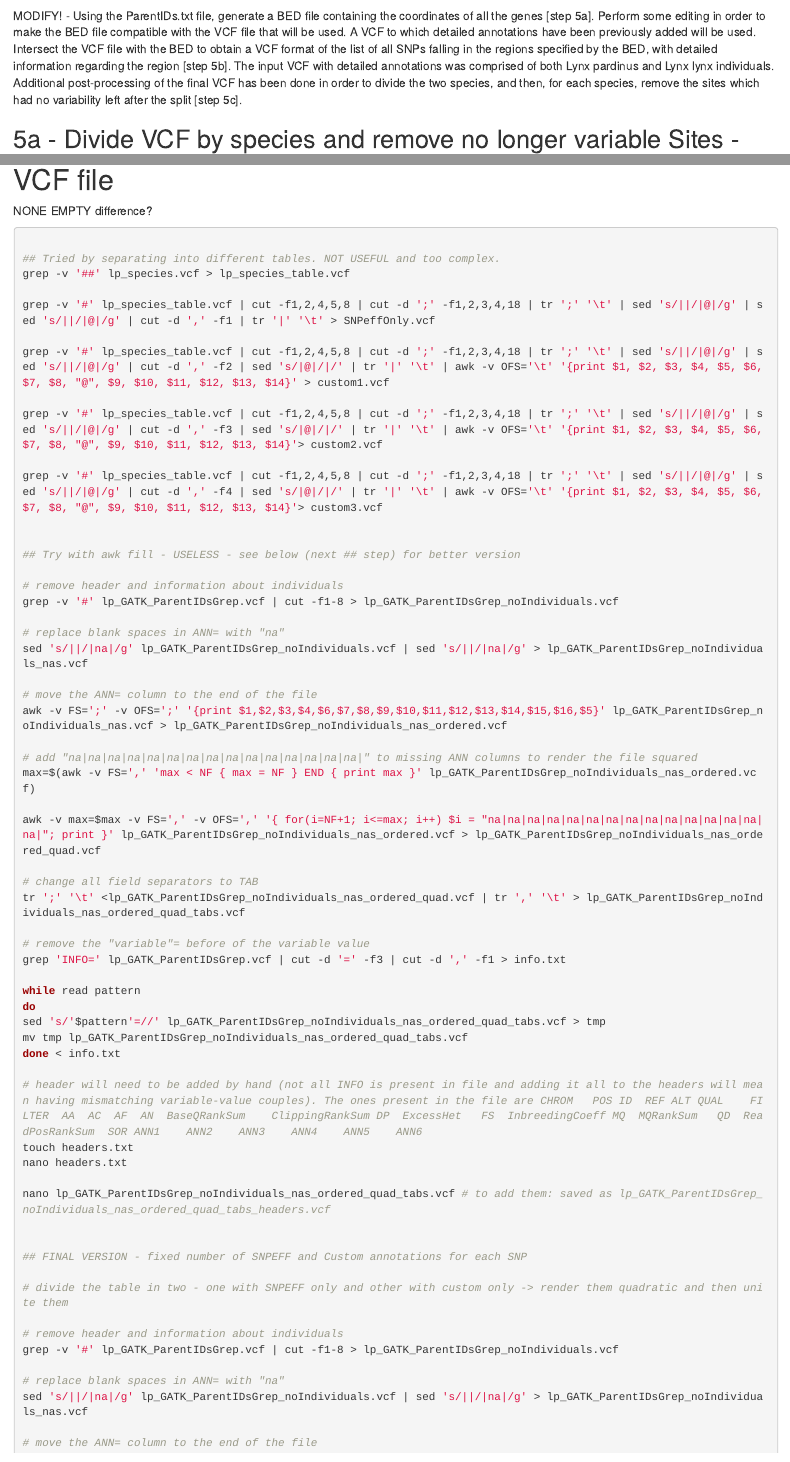
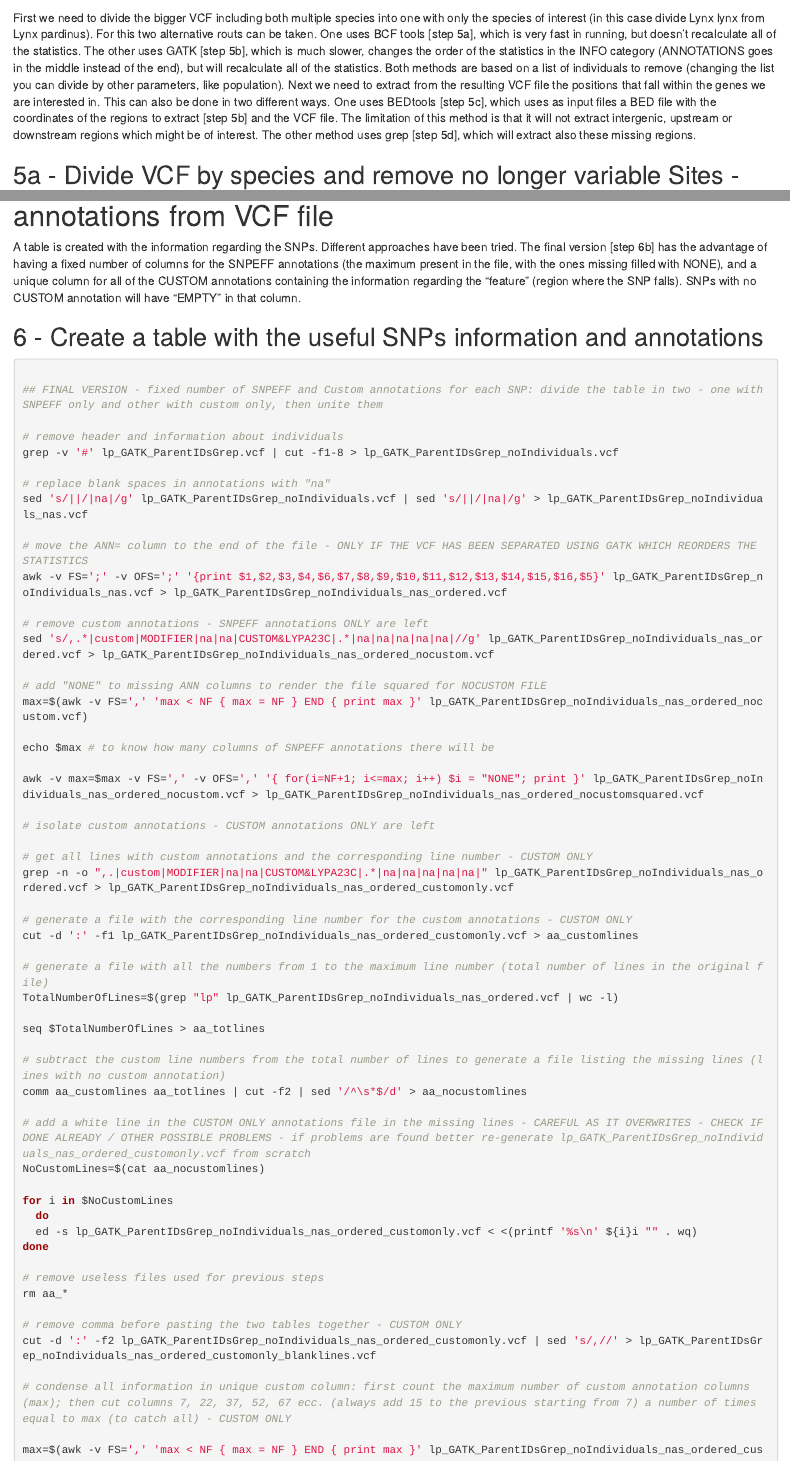
Before and after one commit to Enricobazzi/PelageGenes, an R Markdown document (PelageGenes.Rmd): the page in a window 1100 px wide, from 7110 px down before the commit and from 7030 px down after it, and a second part further down, joined at a grey line. Rendered offline with R 4.5, knitr and Pandoc, with nearby package versions.

Commit message:
Added: explanantions Removed: not useful pieces of script

````diff
--- a/PelageGenes.Rmd
+++ b/PelageGenes.Rmd
@@ -341,5 +341,6 @@ scp ebazzicalupo@genomics-b.ebd.csic.es:/home/ebazzicalupo/PelageGenes/HumanResu
 
-MODIFY! - Using the ParentIDs.txt file, generate a BED file containing the coordinates of all the genes [step 5a]. Perform some editing in order to make the BED file compatible with the VCF file that will be used. A VCF to which detailed annotations have been previously added will be used. Intersect the VCF file with the BED to obtain a VCF format of the list of all SNPs falling in the regions specified by the BED, with detailed information regarding the region [step 5b]. The input VCF with detailed annotations was comprised of both Lynx pardinus and Lynx lynx individuals. Additional post-processing of the final VCF has been done in order to divide the two species, and then, for each species, remove the sites which had no variability left after the split [step 5c].
+First we need to divide the bigger VCF including both multiple species into one with only the species of interest (in this case divide Lynx lynx from Lynx pardinus). For this two alternative routs can be taken. One uses BCF tools [step 5a], which is very fast in running, but doesn't recalculate all of the statistics. The other uses GATK [step 5b], which is much slower, changes the order of the statistics in the INFO category (ANNOTATIONS goes in the middle instead of the end), but will recalculate all of the statistics. Both methods are based on a list of individuals to remove (changing the list you can divide by other parameters, like population).
+Next we need to extract from the resulting VCF file the positions that fall within the genes we are interested in. This can also be done in two different ways. One uses BEDtools [step 5c], which uses as input files a BED file with the coordinates of the regions to extract [step 5b] and the VCF file. The limitation of this method is that it will not extract intergenic, upstream or downstream regions which might be of interest. The other method uses grep [step 5d], which will extract also these missing regions.
 
 ## 5a - Divide VCF by species and remove no longer variable Sites - BCFtools
 
@@ -482,63 +484,19 @@ sort -k1,2 $Proj_PATH/VCF/lp_GATK_ParentIDsGrep.vcf > tmp && mv tmp $Proj_PATH/V
 
-NONE EMPTY difference?
+A table is created with the information regarding the SNPs. Different approaches have been tried. The final version [step 6b] has the advantage of having a fixed number of columns for the SNPEFF annotations (the maximum present in the file, with the ones missing filled with NONE), and a unique column for all of the CUSTOM annotations containing the information regarding the "feature" (region where the SNP falls). SNPs with no CUSTOM annotation will have "EMPTY" in that column.
 
-```{r   Extract useful SNPs information and annotations from VCF file, eval=FALSE, engine='bash'}
+## 6 - Create a table with the useful SNPs information and annotations
 
-## Tried by separating into different tables. NOT USEFUL and too complex.
-grep -v '##' lp_species.vcf > lp_species_table.vcf
+```{r Create a table with the useful SNPs information and annotations, eval=FALSE, engine='bash'}
 
-grep -v '#' lp_species_table.vcf | cut -f1,2,4,5,8 | cut -d ';' -f1,2,3,4,18 | tr ';' '\t' | sed 's/||/|@|/g' | sed 's/||/|@|/g' | cut -d ',' -f1 | tr '|' '\t' > SNPeffOnly.vcf
-
-grep -v '#' lp_species_table.vcf | cut -f1,2,4,5,8 | cut -d ';' -f1,2,3,4,18 | tr ';' '\t' | sed 's/||/|@|/g' | sed 's/||/|@|/g' | cut -d ',' -f2 | sed 's/|@|/|/' | tr '|' '\t' | awk -v OFS='\t' '{print $1, $2, $3, $4, $5, $6, $7, $8, "@", $9, $10, $11, $12, $13, $14}' > custom1.vcf
-
-grep -v '#' lp_species_table.vcf | cut -f1,2,4,5,8 | cut -d ';' -f1,2,3,4,18 | tr ';' '\t' | sed 's/||/|@|/g' | sed 's/||/|@|/g' | cut -d ',' -f3 | sed 's/|@|/|/' | tr '|' '\t' | awk -v OFS='\t' '{print $1, $2, $3, $4, $5, $6, $7, $8, "@", $9, $10, $11, $12, $13, $14}'> custom2.vcf
-
-grep -v '#' lp_species_table.vcf | cut -f1,2,4,5,8 | cut -d ';' -f1,2,3,4,18 | tr ';' '\t' | sed 's/||/|@|/g' | sed 's/||/|@|/g' | cut -d ',' -f4 | sed 's/|@|/|/' | tr '|' '\t' | awk -v OFS='\t' '{print $1, $2, $3, $4, $5, $6, $7, $8, "@", $9, $10, $11, $12, $13, $14}'> custom3.vcf
-
-
-## Try with awk fill - USELESS - see below (next ## step) for better version
+## FINAL VERSION - fixed number of SNPEFF and Custom annotations for each SNP: divide the table in two - one with SNPEFF only and other with custom only, then unite them
 
 # remove header and information about individuals
 grep -v '#' lp_GATK_ParentIDsGrep.vcf | cut -f1-8 > lp_GATK_ParentIDsGrep_noIndividuals.vcf
 
-# replace blank spaces in ANN= with "na"
+# replace blank spaces in annotations with "na"
 sed 's/||/|na|/g' lp_GATK_ParentIDsGrep_noIndividuals.vcf | sed 's/||/|na|/g' > lp_GATK_ParentIDsGrep_noIndividuals_nas.vcf
 
-# move the ANN= column to the end of the file
+# move the ANN= column to the end of the file - ONLY IF THE VCF HAS BEEN SEPARATED USING GATK WHICH REORDERS THE STATISTICS
 awk -v FS=';' -v OFS=';' '{print $1,$2,$3,$4,$6,$7,$8,$9,$10,$11,$12,$13,$14,$15,$16,$5}' lp_GATK_ParentIDsGrep_noIndividuals_nas.vcf > lp_GATK_ParentIDsGrep_noIndividuals_nas_ordered.vcf
 
-# add "na|na|na|na|na|na|na|na|na|na|na|na|na|na|na|" to missing ANN columns to render the file squared
-max=$(awk -v FS=',' 'max < NF { max = NF } END { print max }' lp_GATK_ParentIDsGrep_noIndividuals_nas_ordered.vcf)
-
-awk -v max=$max -v FS=',' -v OFS=',' '{ for(i=NF+1; i<=max; i++) $i = "na|na|na|na|na|na|na|na|na|na|na|na|na|na|na|"; print }' lp_GATK_ParentIDsGrep_noIndividuals_nas_ordered.vcf > lp_GATK_ParentIDsGrep_noIndividuals_nas_ordered_quad.vcf
-
-# change all field separators to TAB
-tr ';' '\t' <lp_GATK_ParentIDsGrep_noIndividuals_nas_ordered_quad.vcf | tr ',' '\t' > lp_GATK_ParentIDsGrep_noIndividuals_nas_ordered_quad_tabs.vcf
-
-# remove the "variable"= before of the variable value
-grep 'INFO=' lp_GATK_ParentIDsGrep.vcf | cut -d '=' -f3 | cut -d ',' -f1 > info.txt
-
-while read pattern
-do
-sed 's/'$pattern'=//' lp_GATK_ParentIDsGrep_noIndividuals_nas_ordered_quad_tabs.vcf > tmp
-mv tmp lp_GATK_ParentIDsGrep_noIndividuals_nas_ordered_quad_tabs.vcf
-done < info.txt
-
-# header will need to be added by hand (not all INFO is present in file and adding it all to the headers will mean having mismatching variable-value couples). The ones present in the file are CHROM	POS	ID	REF	ALT	QUAL	FILTER	AA	AC	AF	AN	BaseQRankSum	ClippingRankSum	DP	ExcessHet	FS	InbreedingCoeff	MQ	MQRankSum	QD	ReadPosRankSum	SOR	ANN1	ANN2	ANN3	ANN4	ANN5	ANN6
-touch headers.txt
-nano headers.txt
-
-nano lp_GATK_ParentIDsGrep_noIndividuals_nas_ordered_quad_tabs.vcf # to add them: saved as lp_GATK_ParentIDsGrep_noIndividuals_nas_ordered_quad_tabs_headers.vcf
-
-
-## FINAL VERSION - fixed number of SNPEFF and Custom annotations for each SNP
-
-# divide the table in two - one with SNPEFF only and other with custom only -> render them quadratic and then unite them
-
-# remove header and information about individuals
-grep -v '#' lp_GATK_ParentIDsGrep.vcf | cut -f1-8 > lp_GATK_ParentIDsGrep_noIndividuals.vcf
-
-# replace blank spaces in ANN= with "na"
-sed 's/||/|na|/g' lp_GATK_ParentIDsGrep_noIndividuals.vcf | sed 's/||/|na|/g' > lp_GATK_ParentIDsGrep_noIndividuals_nas.vcf
-
-# move the ANN= column to the end of the file
+# remove custom annotations - SNPEFF annotations ONLY are left
@@ -548,21 +503,21 @@ awk -v FS=';' -v OFS=';' '{print $1,$2,$3,$4,$6,$7,$8,$9,$10,$11,$12,$13,$14,$15
 sed 's/,.*|custom|MODIFIER|na|na|CUSTOM&LYPA23C|.*|na|na|na|na|na|//g' lp_GATK_ParentIDsGrep_noIndividuals_nas_ordered.vcf > lp_GATK_ParentIDsGrep_noIndividuals_nas_ordered_nocustom.vcf
 
-# add "NONE" to missing ANN columns to render the file squared for NOCUSTOM FILE - SNPEFF ONLY
+# add "NONE" to missing ANN columns to render the file squared for NOCUSTOM FILE
 max=$(awk -v FS=',' 'max < NF { max = NF } END { print max }' lp_GATK_ParentIDsGrep_noIndividuals_nas_ordered_nocustom.vcf)
 
-echo $max
+echo $max # to know how many columns of SNPEFF annotations there will be
 
 awk -v max=$max -v FS=',' -v OFS=',' '{ for(i=NF+1; i<=max; i++) $i = "NONE"; print }' lp_GATK_ParentIDsGrep_noIndividuals_nas_ordered_nocustom.vcf > lp_GATK_ParentIDsGrep_noIndividuals_nas_ordered_nocustomsquared.vcf
 
-# isolate custom annotations - CUSTOM ONLY
+# isolate custom annotations - CUSTOM annotations ONLY are left
 
-# get all lines with custom annotations and the corresponding line number
+# get all lines with custom annotations and the corresponding line number - CUSTOM ONLY
 grep -n -o ",.|custom|MODIFIER|na|na|CUSTOM&LYPA23C|.*|na|na|na|na|na|" lp_GATK_ParentIDsGrep_noIndividuals_nas_ordered.vcf > lp_GATK_ParentIDsGrep_noIndividuals_nas_ordered_customonly.vcf
 
-# generate a file with the corresponding line number for the custom annotations
+# generate a file with the corresponding line number for the custom annotations - CUSTOM ONLY
 cut -d ':' -f1 lp_GATK_ParentIDsGrep_noIndividuals_nas_ordered_customonly.vcf > aa_customlines
 
-# generate a file with all the numbers from 1 to the maximum line number - total number of lines in the original file
+# generate a file with all the numbers from 1 to the maximum line number (total number of lines in the original file)
 TotalNumberOfLines=$(grep "lp" lp_GATK_ParentIDsGrep_noIndividuals_nas_ordered.vcf | wc -l)
 
 seq $TotalNumberOfLines > aa_totlines
@@ -570,6 +525,6 @@ seq $TotalNumberOfLines > aa_totlines
 # subtract the custom line numbers from the total number of lines to generate a file listing the missing lines (lines with no custom annotation)
 comm aa_customlines aa_totlines | cut -f2 | sed '/^\s*$/d' > aa_nocustomlines
 
-# add a white line in the custom annotations grep file in the missing positions
+# add a white line in the CUSTOM ONLY annotations file in the missing lines - CAREFUL AS IT OVERWRITES - CHECK IF DONE ALREADY / OTHER POSSIBLE PROBLEMS - if problems are found better re-generate lp_GATK_ParentIDsGrep_noIndividuals_nas_ordered_customonly.vcf from scratch
 NoCustomLines=$(cat aa_nocustomlines)
 
@@ -582,9 +536,8 @@ done
 # remove useless files used for previous steps
 rm aa_*
 
-#remove comma for paste
+# remove comma before pasting the two tables together - CUSTOM ONLY
 cut -d ':' -f2 lp_GATK_ParentIDsGrep_noIndividuals_nas_ordered_customonly.vcf | sed 's/,//' > lp_GATK_ParentIDsGrep_noIndividuals_nas_ordered_customonly_blanklines.vcf
 
-# NOT NECESSARY - square before pasting - WILL CONDENSE ALL INFORMATION IN UNIQUE CUSTOM COLUMN (see next step)
-max=$(awk -v FS=',' 'max < NF { max = NF } END { print max }' lp_GATK_ParentIDsGrep_noIndividuals_nas_ordered_customonly_blanklines.vcf)
+# condense all information in unique custom column: first count the maximum number of custom annotation columns (max); then cut columns 7, 22, 37, 52, 67 ecc. (always add 15 to the previous starting from 7) a number of times equal to max (to catch all) - CUSTOM ONLY
 
````
Also changed, not shown: PelageGenes.Rmd (51 more changed lines).
